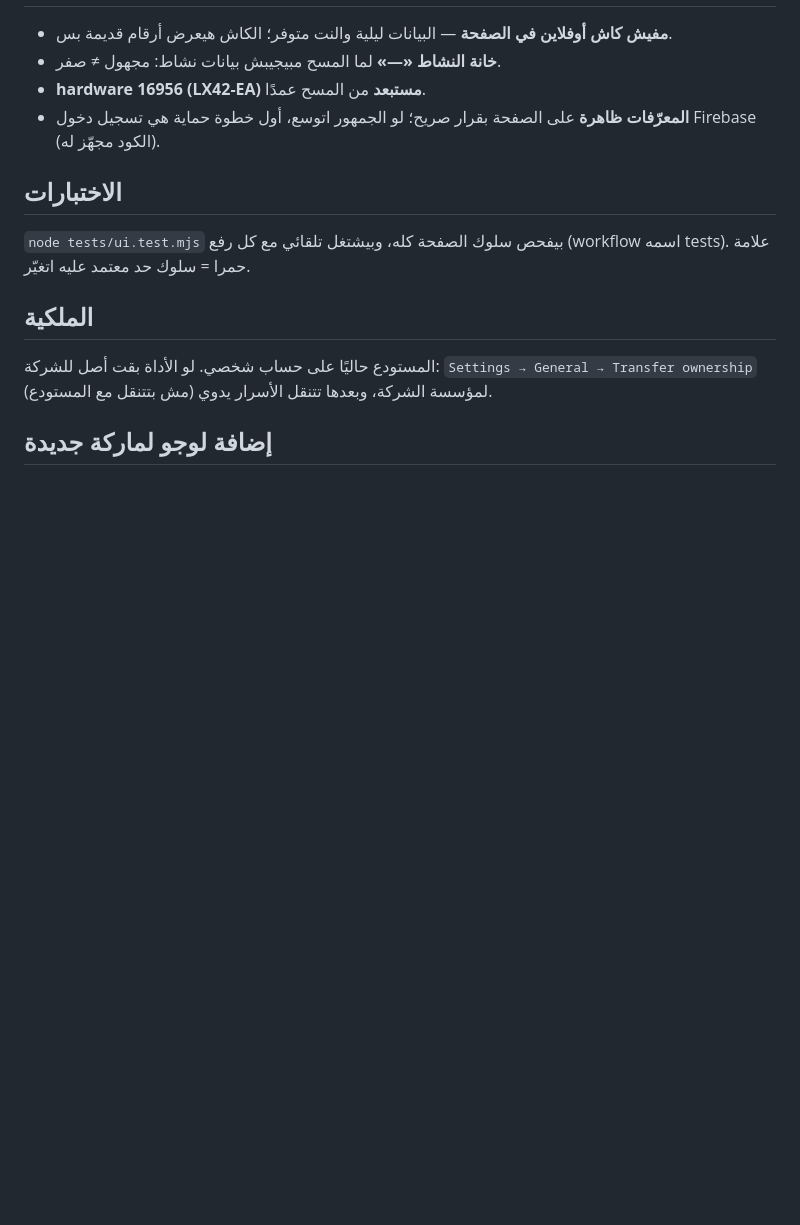
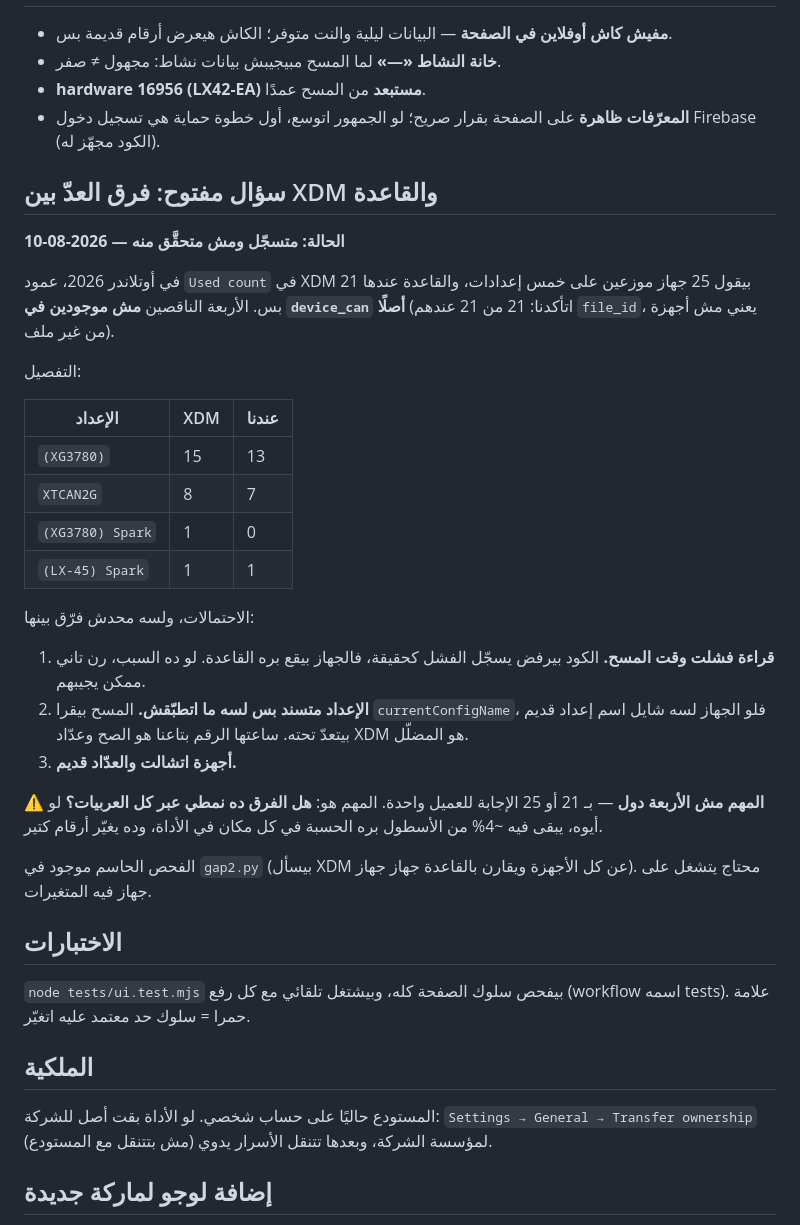
Before and after one commit to mhmdsfwt371/canval-CAN, a Markdown page: OPERATIONS.md, the part around the change. Drawn GitHub-style; blank space fills up the shorter version.

Commit message:
ops: record the open XDM-vs-database counting gap
Twenty-five devices carry an Outlander configuration in XDM; the
database holds twenty-one, and the four are absent rather than
file-less. Three explanations remain open and nobody has separated
them. The four change no customer's answer -- whether the same shortfall
runs across every vehicle does, and that is the question written down.

```diff
--- a/OPERATIONS.md
+++ b/OPERATIONS.md
@@ -59,6 +59,40 @@
 - **المعرّفات ظاهرة** على الصفحة بقرار صريح؛ لو الجمهور اتوسع،
   أول خطوة حماية هي تسجيل دخول Firebase (الكود مجهّز له).
 
+## سؤال مفتوح: فرق العدّ بين XDM والقاعدة
+
+**الحالة: متسجّل ومش متحقَّق منه — 2026-08-10**
+
+في أوتلاندر 2026، عمود `Used count` في XDM بيقول 25 جهاز موزعين على
+خمس إعدادات، والقاعدة عندها 21 بس. الأربعة الناقصين **مش موجودين في
+`device_can` أصلًا** (اتأكدنا: 21 من 21 عندهم `file_id`، يعني مش أجهزة
+من غير ملف).
+
+التفصيل:
+
+| الإعداد | XDM | عندنا |
+|---|---|---|
+| `(XG3780)` | 15 | 13 |
+| `XTCAN2G` | 8 | 7 |
+| `(XG3780) Spark` | 1 | 0 |
+| `(LX-45) Spark` | 1 | 1 |
+
+الاحتمالات، ولسه محدش فرّق بينها:
+
+1. **قراءة فشلت وقت المسح.** الكود بيرفض يسجّل الفشل كحقيقة، فالجهاز
+   بيقع بره القاعدة. لو ده السبب، رن تاني ممكن يجيبهم.
+2. **الإعداد متسند بس لسه ما اتطبّقش.** المسح بيقرا
+   `currentConfigName`، فلو الجهاز لسه شايل اسم إعداد قديم بيتعدّ تحته.
+   ساعتها الرقم بتاعنا هو الصح وعدّاد XDM هو المضلّل.
+3. **أجهزة اتشالت والعدّاد قديم.**
+
+⚠️ **المهم مش الأربعة دول** — بـ 21 أو 25 الإجابة للعميل واحدة. المهم
+هو: **هل الفرق ده نمطي عبر كل العربيات؟** لو أيوه، يبقى فيه ~4% من
+الأسطول بره الحسبة في كل مكان في الأداة، وده يغيّر أرقام كتير.
+
+الفحص الحاسم موجود في `gap2.py` (بيسأل XDM عن كل الأجهزة ويقارن
+بالقاعدة جهاز جهاز). محتاج يتشغل على جهاز فيه المتغيرات.
+
 ## الاختبارات
 
 `node tests/ui.test.mjs` بيفحص سلوك الصفحة كله، وبيشتغل تلقائي مع كل
```
